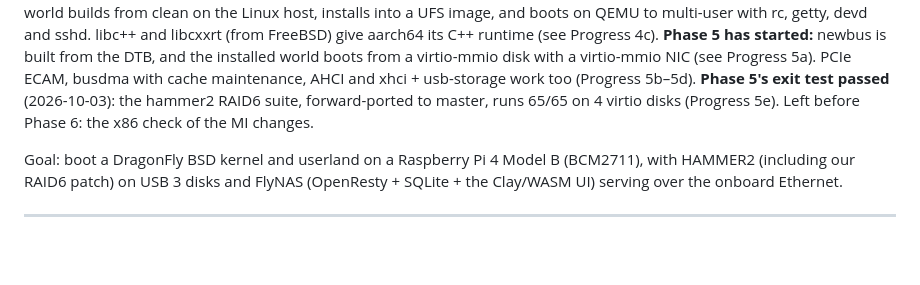
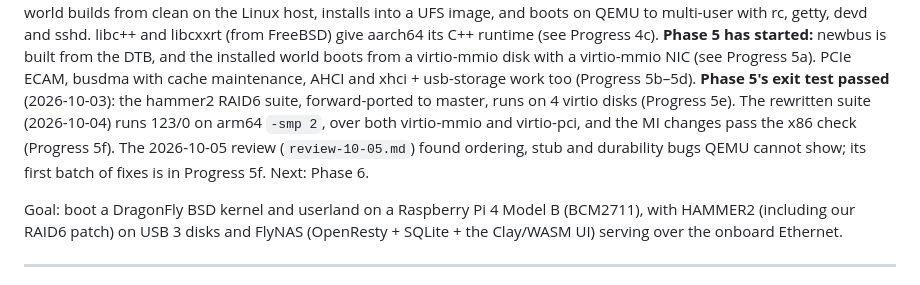
Before and after one commit to bzenowich/flynas, a Markdown page: docs/dfly-arm.md, the part around one of its changes. Drawn GitHub-style; blank space fills up the shorter version.

```diff
--- a/docs/dfly-arm.md
+++ b/docs/dfly-arm.md
@@ -20,8 +20,12 @@ DTB, and the installed world boots from a virtio-mmio disk with a
 virtio-mmio NIC (see Progress 5a). PCIe ECAM, busdma with cache
 maintenance, AHCI and xhci + usb-storage work too (Progress 5b–5d).
 **Phase 5's exit test passed** (2026-10-03): the hammer2 RAID6 suite,
-forward-ported to master, runs 65/65 on 4 virtio disks (Progress 5e).
-Left before Phase 6: the x86 check of the MI changes.
+forward-ported to master, runs on 4 virtio disks (Progress 5e). The
+rewritten suite (2026-10-04) runs 123/0 on arm64 `-smp 2`, over both
+virtio-mmio and virtio-pci, and the MI changes pass the x86 check
+(Progress 5f). The 2026-10-05 review (`review-10-05.md`) found
+ordering, stub and durability bugs QEMU cannot show; its first batch of
+fixes is in Progress 5f. Next: Phase 6.
 
 Goal: boot a DragonFly BSD kernel and userland on a Raspberry Pi 4 Model B
 (BCM2711), with HAMMER2 (including our RAID6 patch) on USB 3 disks and
```
Also changed, not shown: other parts of docs/dfly-arm.md (+67 -3 lines), docs/review-10-05.md (added, +249 -0 lines).
